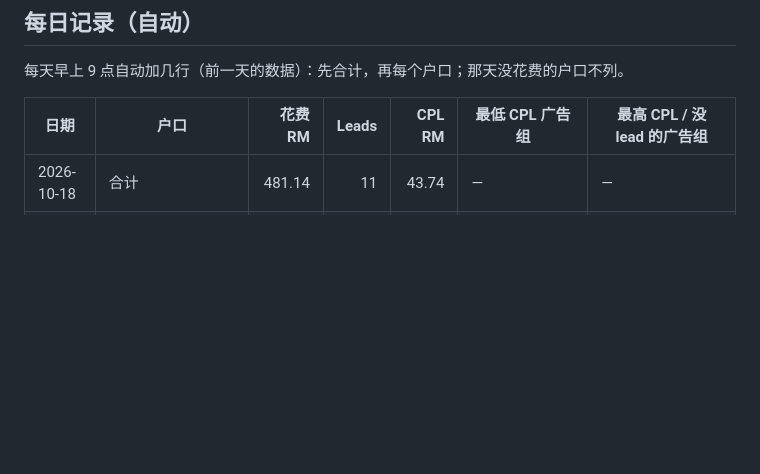
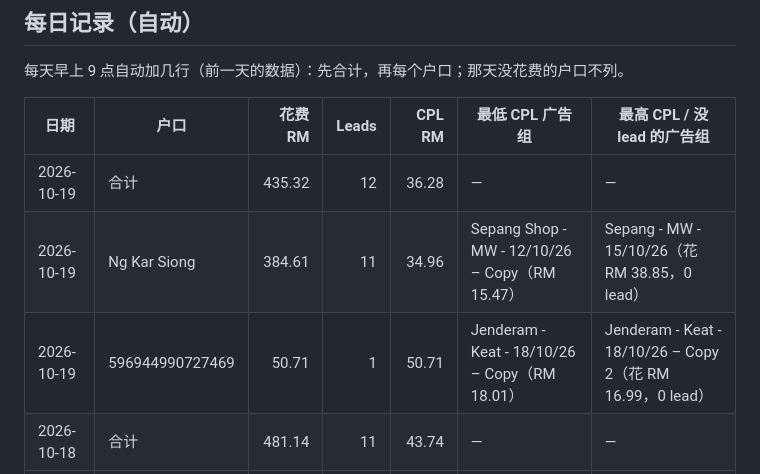
Before and after one commit to propertyhomenks/Property-Library, a Markdown page: ads-tracker/README.md, the part around one of its changes. Drawn GitHub-style; blank space fills up the shorter version.

```diff
--- a/ads-tracker/README.md
+++ b/ads-tracker/README.md
@@ -61,6 +61,9 @@ CPL 颜色：绿色 = 低于该户口 30 天平均；红色 = 高于平均 1.5
 
 | 日期 | 户口 | 花费 RM | Leads | CPL RM | 最低 CPL 广告组 | 最高 CPL / 没 lead 的广告组 |
 |---|---|---:|---:|---:|---|---|
+| 2026-10-19 | 合计 | 435.32 | 12 | 36.28 | — | — |
+| 2026-10-19 | Ng Kar Siong | 384.61 | 11 | 34.96 | Sepang Shop - MW - 12/10/26 – Copy（RM 15.47） | Sepang - MW - 15/10/26（花 RM 38.85，0 lead） |
+| 2026-10-19 | 596944990727469 | 50.71 | 1 | 50.71 | Jenderam - Keat - 18/10/26 – Copy（RM 18.01） | Jenderam - Keat - 18/10/26 – Copy 2（花 RM 16.99，0 lead） |
 | 2026-10-18 | 合计 | 481.14 | 11 | 43.74 | — | — |
 | 2026-10-18 | Ng Kar Siong | 418.42 | 10 | 41.84 | Sepang - MW - 15/10/26（RM 18.15） | Impiana shop - Fai - 15/10/26（花 RM 41.55，0 lead） |
 | 2026-10-18 | 596944990727469 | 62.72 | 1 | 62.72 | Jenderam - Keat - 18/10/26（RM 19.17） | Jenderam - Keat - 18/10/26 – Copy 2（花 RM 22.27，0 lead） |
```
Also changed, not shown: other parts of ads-tracker/README.md (+8 -8 lines).
